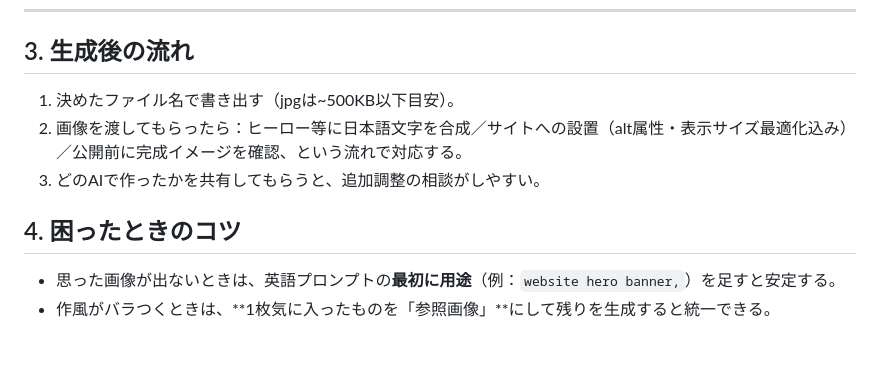
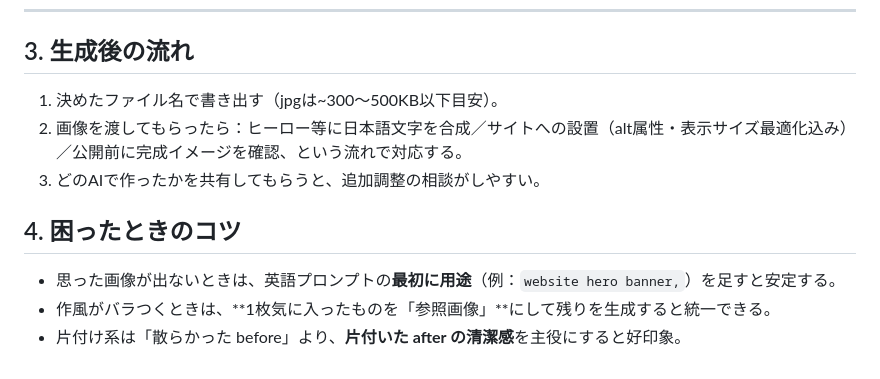
Before and after one commit to toshisan2018/katazuke-site, a Markdown page: image-brief-template.md, the part around one of its changes. GitHub-like rendering.

```diff
--- a/image-brief-template.md
+++ b/image-brief-template.md
@@ -107,7 +120,7 @@ flat vector illustration, bold outlines, brand colors 【色コード】, simple
 
 ## 3. 生成後の流れ
 
-1. 決めたファイル名で書き出す（jpgは~500KB以下目安）。
+1. 決めたファイル名で書き出す（jpgは~300〜500KB以下目安）。
 2. 画像を渡してもらったら：ヒーロー等に日本語文字を合成／サイトへの設置（alt属性・表示サイズ最適化込み）
    ／公開前に完成イメージを確認、という流れで対応する。
 3. どのAIで作ったかを共有してもらうと、追加調整の相談がしやすい。
@@ -116,3 +129,4 @@ flat vector illustration, bold outlines, brand colors 【色コード】, simple
 
 - 思った画像が出ないときは、英語プロンプトの**最初に用途**（例：`website hero banner,`）を足すと安定する。
 - 作風がバラつくときは、**1枚気に入ったものを「参照画像」**にして残りを生成すると統一できる。
+- 片付け系は「散らかった before」より、**片付いた after の清潔感**を主役にすると好印象。
```
Also changed, not shown: other parts of image-brief-template.md (+57 -44 lines), additional-images-template.md (+32 -25 lines).
